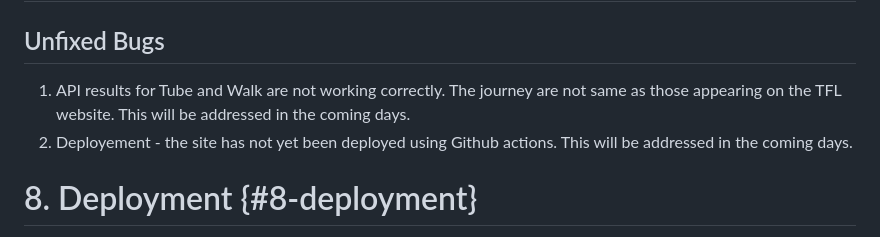
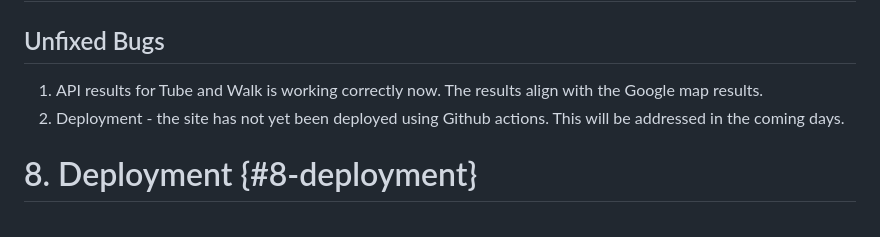
Before and after one commit to hbeun8/module2, a Markdown page: README.md, the part around the change. Rendered like a GitHub page.

Commit message:
Updated Busg section

```diff
--- a/README.md
+++ b/README.md
@@ -142,8 +142,8 @@ This project follows from Module 1 where we took feedback from two group: <br>
 
 ## Unfixed Bugs
 
-1. API results for Tube and Walk are not working correctly. The journey are not same as those appearing on the TFL website. This will be addressed in the coming days.
-2. Deployement -  the site has not yet been deployed using Github actions. This will be addressed in the coming days.
+1. API results for Tube and Walk is working correctly now. The results align with the Google map results.
+2. Deployment -  the site has not yet been deployed using Github actions. This will be addressed in the coming days.
 
 # 8. Deployment {#8-deployment}
 
```
